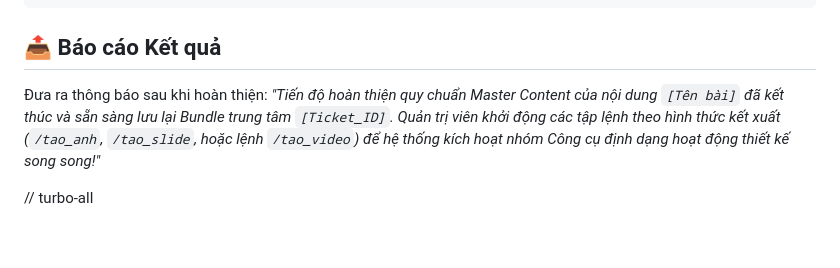
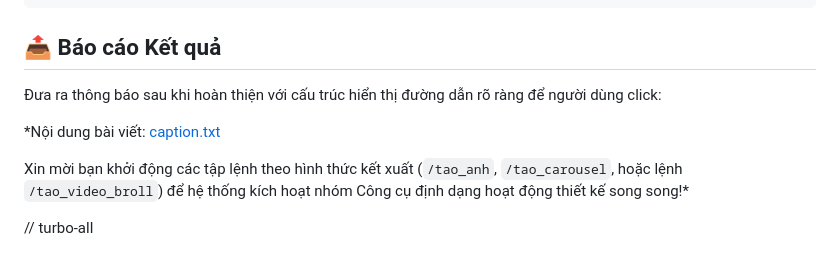
Before and after one commit to tauhb/100x-content-agent, a Markdown page: .agents/workflows/vietbai.md, the part around the change. Drawn GitHub-style.

````diff
--- a/.agents/workflows/vietbai.md
+++ b/.agents/workflows/vietbai.md
@@ -51,6 +51,11 @@ Cấu trúc khởi tạo phiên chờ của Ticket, ĐẶC BIỆT KHÔNG KHAI B
 ```
 
 ## 📤 Báo cáo Kết quả
-Đưa ra thông báo sau khi hoàn thiện: *"Tiến độ hoàn thiện quy chuẩn Master Content của nội dung `[Tên bài]` đã kết thúc và sẵn sàng lưu lại Bundle trung tâm `[Ticket_ID]`. Quản trị viên khởi động các tập lệnh theo hình thức kết xuất (`/tao_anh`, `/tao_slide`, hoặc lệnh `/tao_video`) để hệ thống kích hoạt nhóm Công cụ định dạng hoạt động thiết kế song song!"*
+
+Đưa ra thông báo sau khi hoàn thiện với cấu trúc hiển thị đường dẫn rõ ràng để người dùng click:
+
+*Nội dung bài viết: [caption.txt](đường/dẫn/tuyệt/đối)
+
+Xin mời bạn khởi động các tập lệnh theo hình thức kết xuất (`/tao_anh`, `/tao_carousel`, hoặc lệnh `/tao_video_broll`) để hệ thống kích hoạt nhóm Công cụ định dạng hoạt động thiết kế song song!*
 
 // turbo-all
````
Also changed, not shown: .agents/workflows/auto_mode.md (+50 -30 lines), .agents/workflows/tao_infographic.md (+7 -0 lines).
